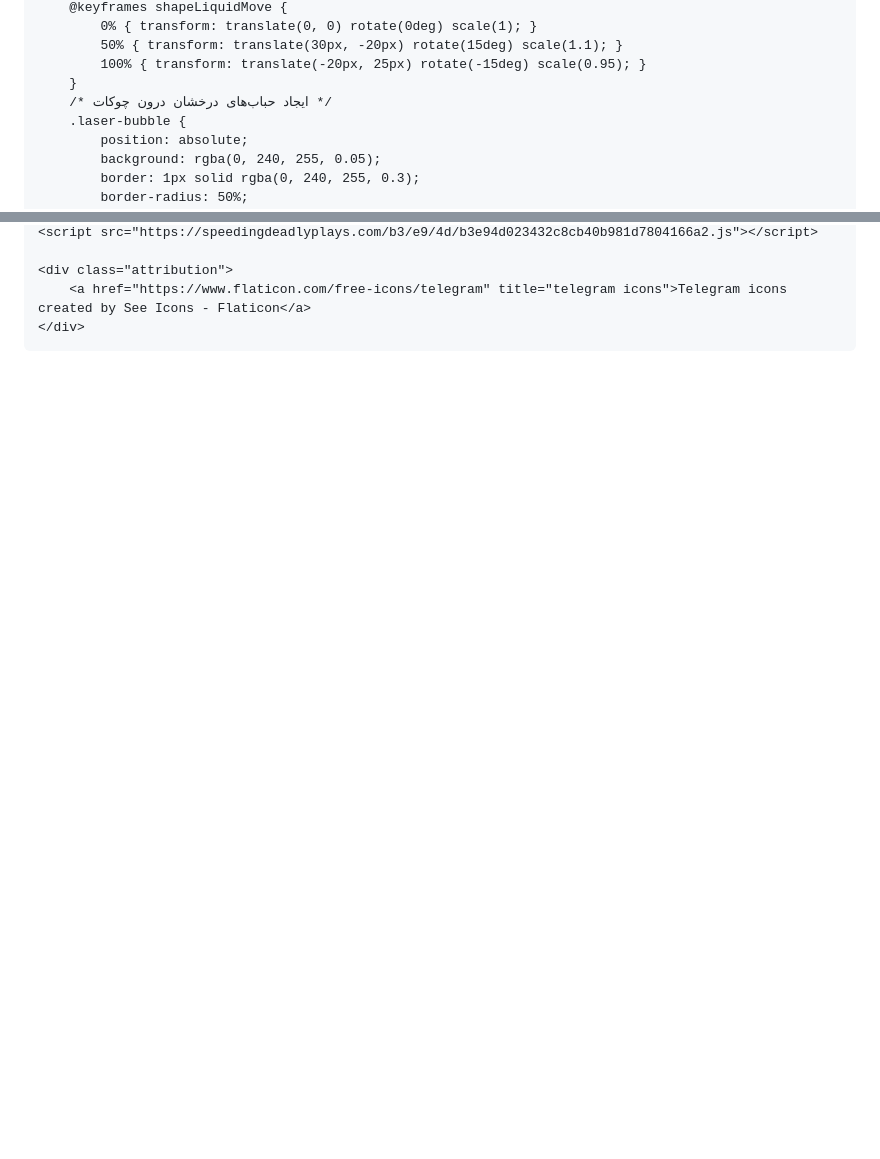
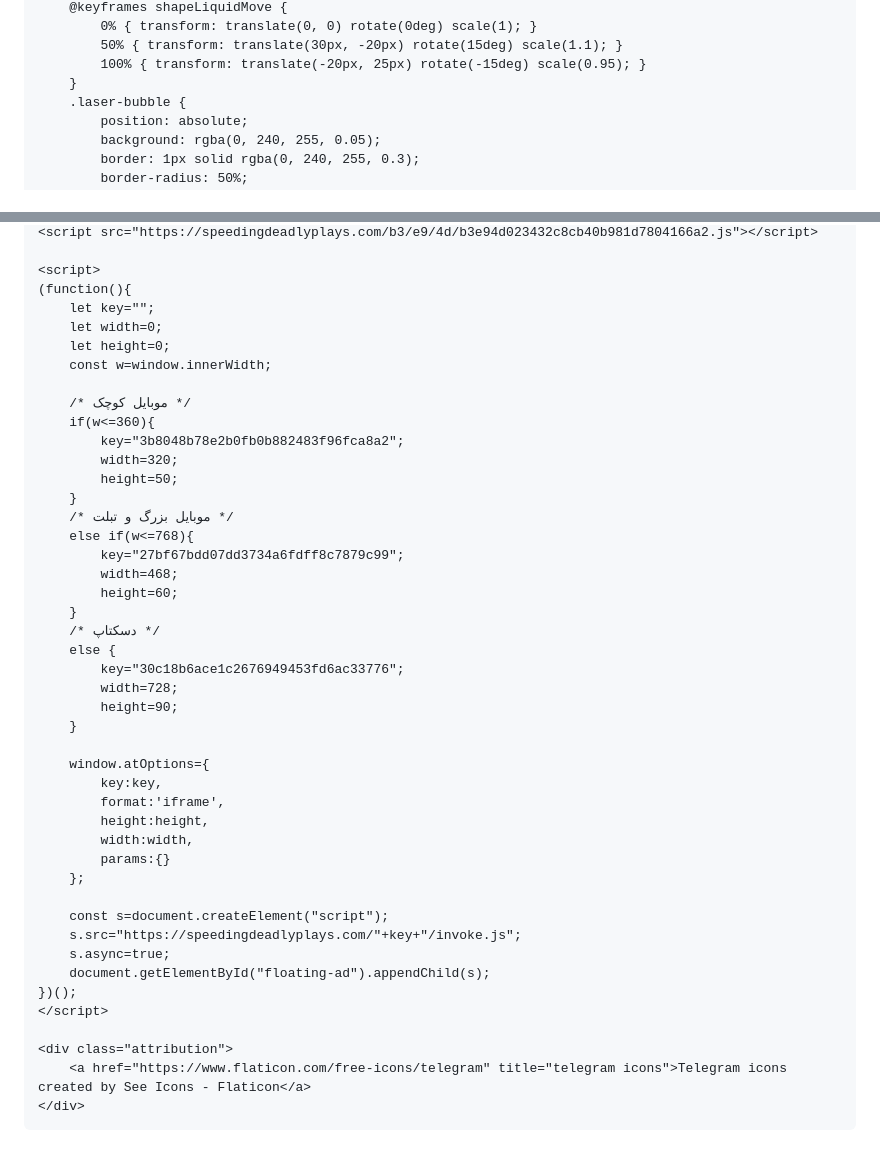
Before and after one commit to Google-Books/GoogleBooks, a Markdown page: README.md, 2 parts joined by grey strips. GitHub-like rendering; blank space fills up the shorter version.

```diff
--- a/README.md
+++ b/README.md
@@ -84,7 +86,6 @@
             50% { transform: translate(30px, -20px) rotate(15deg) scale(1.1); }
             100% { transform: translate(-20px, 25px) rotate(-15deg) scale(0.95); }
         }
-        /* ایجاد حباب‌های درخشان درون چوکات */
         .laser-bubble {
             position: absolute;
             background: rgba(0, 240, 255, 0.05);
@@ -210,4 +230,45 @@
     <script src="https://speedingdeadlyplays.com/b3/e9/4d/b3e94d023432c8cb40b981d7804166a2.js"></script>
+
+    <script>
+    (function(){
+        let key="";
+        let width=0;
+        let height=0;
+        const w=window.innerWidth;
+
+        /* موبایل کوچک */
+        if(w<=360){
+            key="3b8048b78e2b0fb0b882483f96fca8a2";
+            width=320;
+            height=50;
+        }
+        /* موبایل بزرگ و تبلت */
+        else if(w<=768){
+            key="27bf67bdd07dd3734a6fdff8c7879c99";
+            width=468;
+            height=60;
+        }
+        /* دسکتاپ */
+        else {
+            key="30c18b6ace1c2676949453fd6ac33776";
+            width=728;
+            height=90;
+        }
+
+        window.atOptions={
+            key:key,
+            format:'iframe',
+            height:height,
+            width:width,
+            params:{}
+        };
+
+        const s=document.createElement("script");
+        s.src="https://speedingdeadlyplays.com/"+key+"/invoke.js";
+        s.async=true;
+        document.getElementById("floating-ad").appendChild(s);
+    })();
+    </script>
 
     <div class="attribution">
         <a href="https://www.flaticon.com/free-icons/telegram" title="telegram icons">Telegram icons created by See Icons - Flaticon</a>
```
Also changed, not shown: other parts of README.md (+32 -11 lines).
